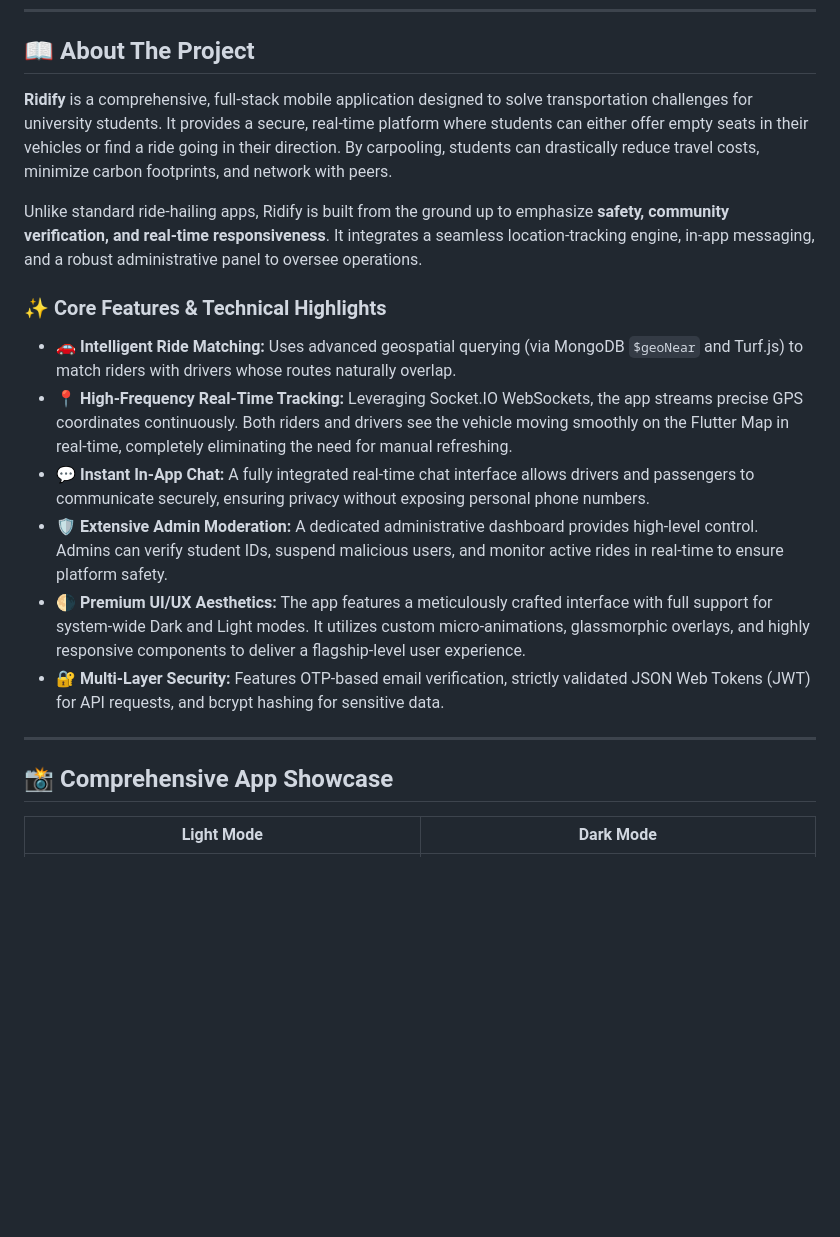
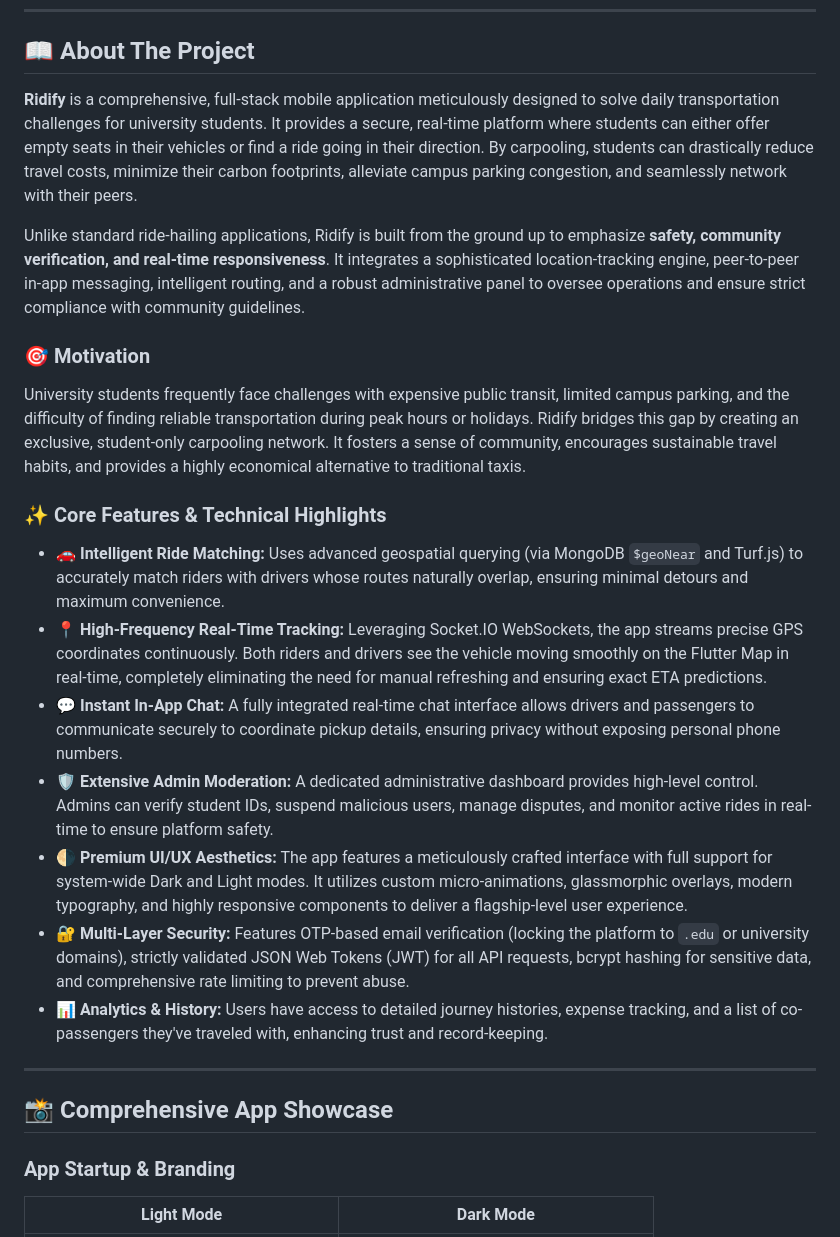
Before and after one commit to priyanshusharan-cmd/ridify, a Markdown page: README.md, the part around one of its changes. Drawn GitHub-style; blank space fills up the shorter version.

```diff
--- a/README.md
+++ b/README.md
@@ -21,23 +21,29 @@
 
 ## 📖 About The Project
 
-**Ridify** is a comprehensive, full-stack mobile application designed to solve transportation challenges for university students. It provides a secure, real-time platform where students can either offer empty seats in their vehicles or find a ride going in their direction. By carpooling, students can drastically reduce travel costs, minimize carbon footprints, and network with peers.
+**Ridify** is a comprehensive, full-stack mobile application meticulously designed to solve daily transportation challenges for university students. It provides a secure, real-time platform where students can either offer empty seats in their vehicles or find a ride going in their direction. By carpooling, students can drastically reduce travel costs, minimize their carbon footprints, alleviate campus parking congestion, and seamlessly network with their peers.
 
-Unlike standard ride-hailing apps, Ridify is built from the ground up to emphasize **safety, community verification, and real-time responsiveness**. It integrates a seamless location-tracking engine, in-app messaging, and a robust administrative panel to oversee operations.
+Unlike standard ride-hailing applications, Ridify is built from the ground up to emphasize **safety, community verification, and real-time responsiveness**. It integrates a sophisticated location-tracking engine, peer-to-peer in-app messaging, intelligent routing, and a robust administrative panel to oversee operations and ensure strict compliance with community guidelines.
+
+### 🎯 Motivation
+
+University students frequently face challenges with expensive public transit, limited campus parking, and the difficulty of finding reliable transportation during peak hours or holidays. Ridify bridges this gap by creating an exclusive, student-only carpooling network. It fosters a sense of community, encourages sustainable travel habits, and provides a highly economical alternative to traditional taxis.
 
 ### ✨ Core Features & Technical Highlights
 
-* **🚗 Intelligent Ride Matching:** Uses advanced geospatial querying (via MongoDB `$geoNear` and Turf.js) to match riders with drivers whose routes naturally overlap.
-* **📍 High-Frequency Real-Time Tracking:** Leveraging Socket.IO WebSockets, the app streams precise GPS coordinates continuously. Both riders and drivers see the vehicle moving smoothly on the Flutter Map in real-time, completely eliminating the need for manual refreshing.
-* **💬 Instant In-App Chat:** A fully integrated real-time chat interface allows drivers and passengers to communicate securely, ensuring privacy without exposing personal phone numbers.
-* **🛡️ Extensive Admin Moderation:** A dedicated administrative dashboard provides high-level control. Admins can verify student IDs, suspend malicious users, and monitor active rides in real-time to ensure platform safety.
-* **🌗 Premium UI/UX Aesthetics:** The app features a meticulously crafted interface with full support for system-wide Dark and Light modes. It utilizes custom micro-animations, glassmorphic overlays, and highly responsive components to deliver a flagship-level user experience.
-* **🔐 Multi-Layer Security:** Features OTP-based email verification, strictly validated JSON Web Tokens (JWT) for API requests, and bcrypt hashing for sensitive data.
+* **🚗 Intelligent Ride Matching:** Uses advanced geospatial querying (via MongoDB `$geoNear` and Turf.js) to accurately match riders with drivers whose routes naturally overlap, ensuring minimal detours and maximum convenience.
+* **📍 High-Frequency Real-Time Tracking:** Leveraging Socket.IO WebSockets, the app streams precise GPS coordinates continuously. Both riders and drivers see the vehicle moving smoothly on the Flutter Map in real-time, completely eliminating the need for manual refreshing and ensuring exact ETA predictions.
+* **💬 Instant In-App Chat:** A fully integrated real-time chat interface allows drivers and passengers to communicate securely to coordinate pickup details, ensuring privacy without exposing personal phone numbers.
+* **🛡️ Extensive Admin Moderation:** A dedicated administrative dashboard provides high-level control. Admins can verify student IDs, suspend malicious users, manage disputes, and monitor active rides in real-time to ensure platform safety.
+* **🌗 Premium UI/UX Aesthetics:** The app features a meticulously crafted interface with full support for system-wide Dark and Light modes. It utilizes custom micro-animations, glassmorphic overlays, modern typography, and highly responsive components to deliver a flagship-level user experience.
+* **🔐 Multi-Layer Security:** Features OTP-based email verification (locking the platform to `.edu` or university domains), strictly validated JSON Web Tokens (JWT) for all API requests, bcrypt hashing for sensitive data, and comprehensive rate limiting to prevent abuse.
+* **📊 Analytics & History:** Users have access to detailed journey histories, expense tracking, and a list of co-passengers they've traveled with, enhancing trust and record-keeping.
 
 ---
 
 ## 📸 Comprehensive App Showcase
 
+### App Startup & Branding
 | Light Mode | Dark Mode |
 |:---:|:---:|
 | **App Startup & Branding (Splash Screen)**<br><img src="frontend/assets/screenshots/splashScreenLightGIF.gif" width="280"> | **App Startup & Branding (Splash Screen)**<br><img src="frontend/assets/screenshots/splashScreenDarkGIF.gif" width="280"> |
```
Also changed, not shown: other parts of README.md (+92 -30 lines).
